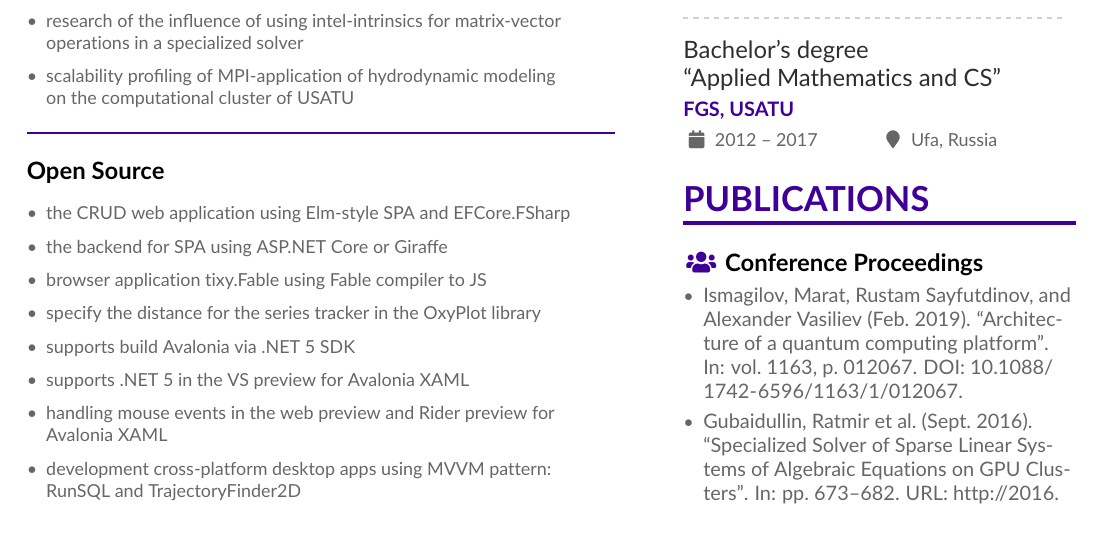
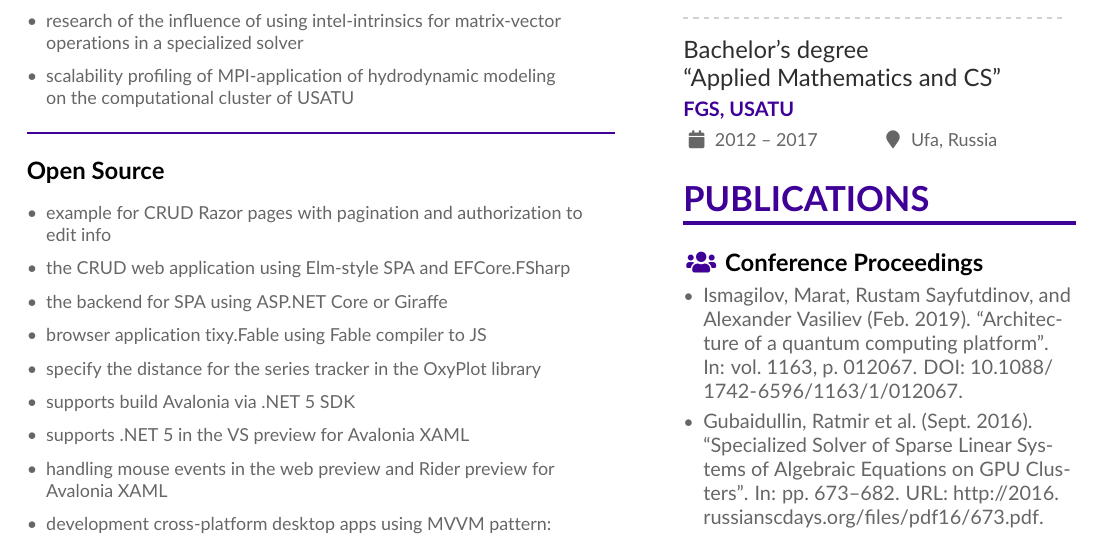
Before and after one commit to rstm-sf/cv, a LaTeX CV (cv/cv.tex): part of the page, cut so that both start at the same text. Compiled offline with pdfLaTeX.

Commit message:
Add experience with Razor (#6)

```diff
--- a/cv/cv.tex
+++ b/cv/cv.tex
@@ -144,6 +144,11 @@
 
 \begin{itemize}
 
+  \item \href{https://github.com/rstm-sf/FilmsCatalog/pull/1}{example}
+  for CRUD Razor pages with pagination
+  and authorization to edit info
+  \smallskip
+
   \item the CRUD web
   \href{https://github.com/rstm-sf/ClientServerCRUD}{application}
   using Elm-style SPA and EFCore.FSharp
```
Also changed, not shown: cv/cv-ru.tex (+5 -0 lines).
